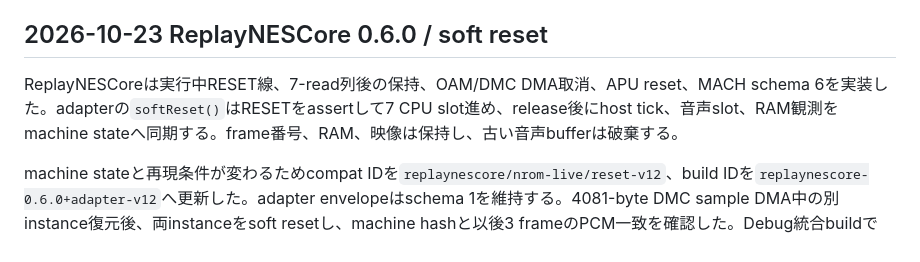
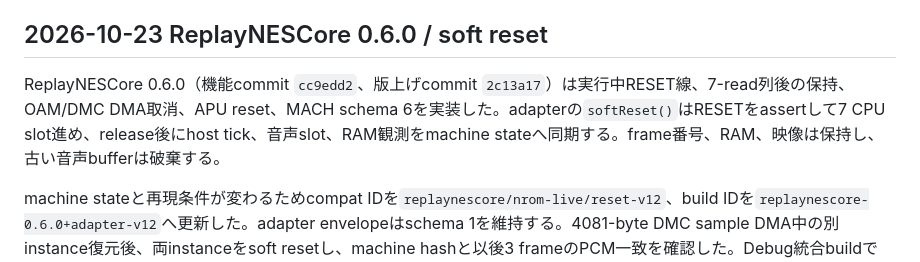
Before and after one commit to kathoc/ReplayNES, a Markdown page: docs/CORE_SELECTION_PLAN.md, the part around the change. Rendered like a GitHub page.

Commit message:
docs: record ReplayNESCore 0.6.0 integration

```diff
--- a/docs/CORE_SELECTION_PLAN.md
+++ b/docs/CORE_SELECTION_PLAN.md
@@ -342,7 +342,7 @@ ReplayNESCore commit `602f8df`でDMC sample DMA、CPU read停止、OAM DMA競合
 
 ## 2026-10-23 ReplayNESCore 0.6.0 / soft reset
 
-ReplayNESCoreは実行中RESET線、7-read列後の保持、OAM/DMC DMA取消、APU reset、MACH schema 6を実装した。adapterの`softReset()`はRESETをassertして7 CPU slot進め、release後にhost tick、音声slot、RAM観測をmachine stateへ同期する。frame番号、RAM、映像は保持し、古い音声bufferは破棄する。
+ReplayNESCore 0.6.0（機能commit `cc9edd2`、版上げcommit `2c13a17`）は実行中RESET線、7-read列後の保持、OAM/DMC DMA取消、APU reset、MACH schema 6を実装した。adapterの`softReset()`はRESETをassertして7 CPU slot進め、release後にhost tick、音声slot、RAM観測をmachine stateへ同期する。frame番号、RAM、映像は保持し、古い音声bufferは破棄する。
 
 machine stateと再現条件が変わるためcompat IDを`replaynescore/nrom-live/reset-v12`、build IDを`replaynescore-0.6.0+adapter-v12`へ更新した。adapter envelopeはschema 1を維持する。4081-byte DMC sample DMA中の別instance復元後、両instanceをsoft resetし、machine hashと以後3 frameのPCM一致を確認した。Debug統合buildで`test_core_selection`と`test_replaynescore_adapter`の2/2が成功した。
   後者はclean checkoutで判明: GCC 11.4では既定buildでも`FlashFilter.cpp`が`size_t`未宣言で失敗していた。
```
